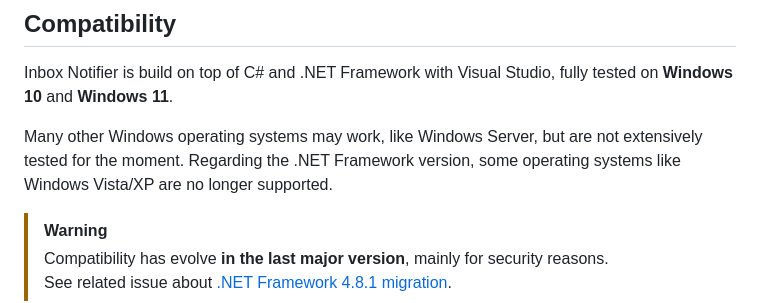
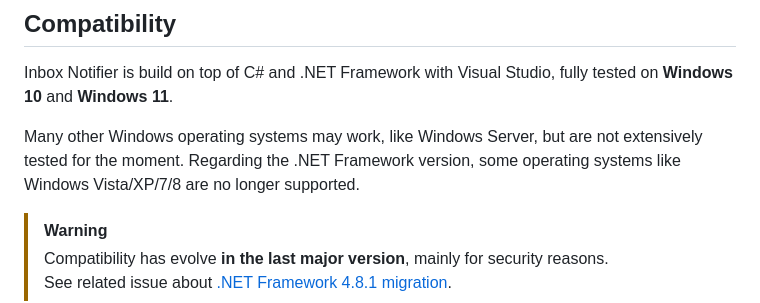
Before and after one commit to xavierfoucrier/inbox-notifier, a Markdown page: README.md, the part around the change. Rendered like a GitHub page.

Commit message:
✏️ review compatibility section

```diff
--- a/README.md
+++ b/README.md
@@ -30,7 +30,7 @@ Discover application interface and features through **some Youtube videos**:
 ## Compatibility
 Inbox Notifier is build on top of C# and .NET Framework with Visual Studio, fully tested on **Windows 10** and **Windows 11**.
 
-Many other Windows operating systems may work, like Windows Server, but are not extensively tested for the moment. Regarding the .NET Framework version, some operating systems like Windows Vista/XP are no longer supported.
+Many other Windows operating systems may work, like Windows Server, but are not extensively tested for the moment. Regarding the .NET Framework version, some operating systems like Windows Vista/XP/7/8 are no longer supported.
 
 > [!WARNING]
 > Compatibility has evolve **in the last major version**, mainly for security reasons.
```
